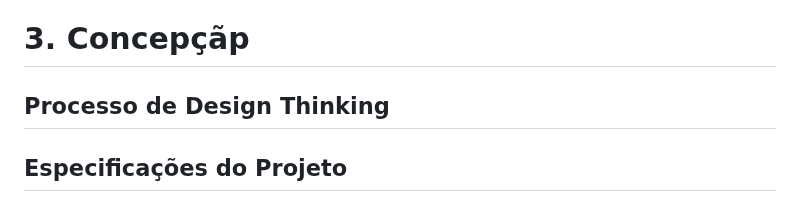
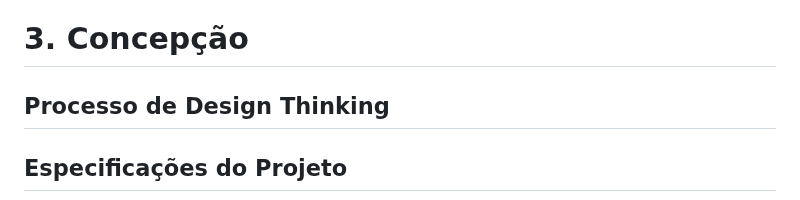
Before and after one commit to ICEI-PUC-Minas-PMGCC-TI/ti-1-pmg-cc-t-20241-fios-de-bondade, a Markdown page: docs/README.md, the part around the change. Drawn GitHub-style.

```diff
--- a/docs/README.md
+++ b/docs/README.md
@@ -67,7 +67,7 @@ Para efetivar o processo de doação de roupas de forma eficiente, é imprescind
 
 O público-alvo da plataforma de doação de roupas é bastante diversificado e composto por indivíduos interessados em realizar doações e instituições e ONGs que atuam com pessoas em situação de vulnerabilidade e que necessitam dessas contribuições. Os indivíduos que desejam doar roupas podem pertencer a diversas faixas etárias e backgrounds socioeconômicos. Em relação à hierarquia, esses doadores atuam de forma independente em suas ações de doação. Por outro lado, as instituições e ONGs beneficiadas pela plataforma incluem diversos tipos de organizações, tais como abrigos, instituições religiosas, centros de acolhimento e entidades de assistência social, entre outras.
 
-# 3. Concepçãp
+# 3. Concepção
 
 ## Processo de Design Thinking
 
```
